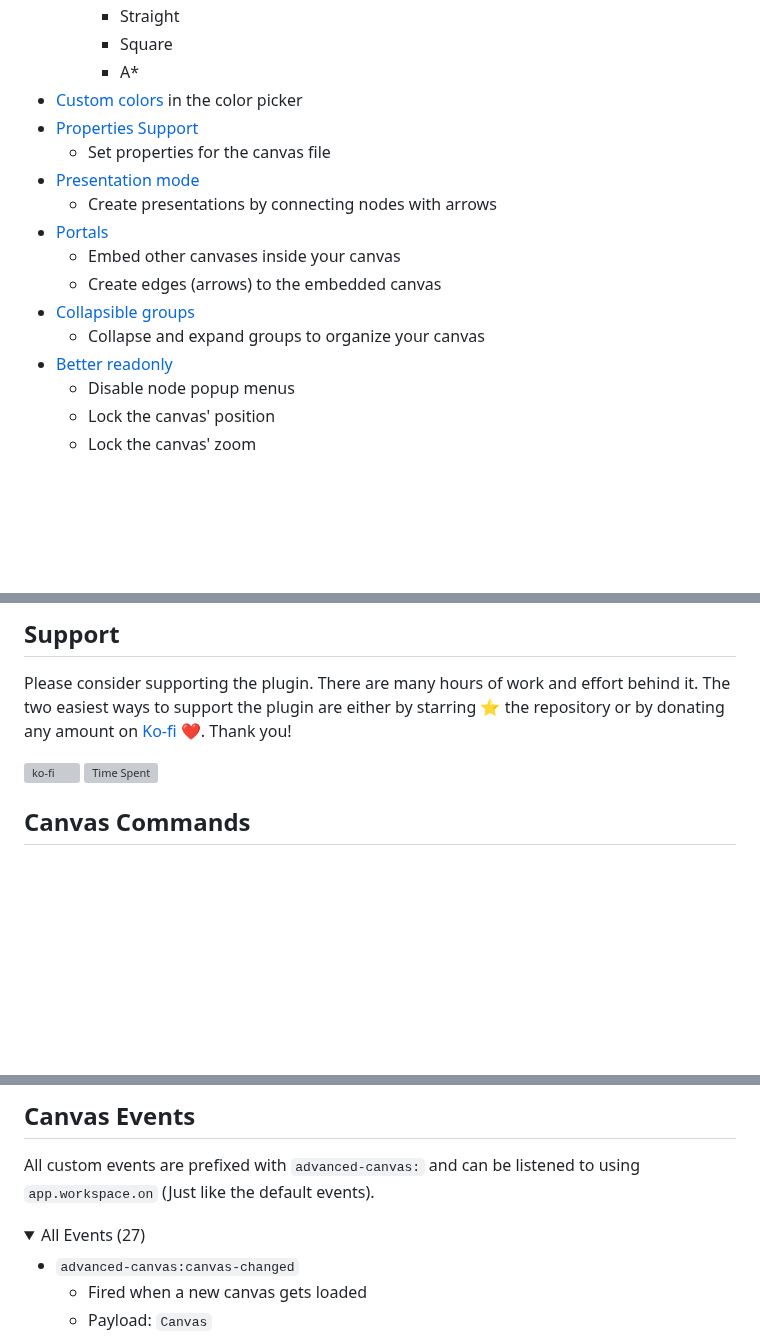
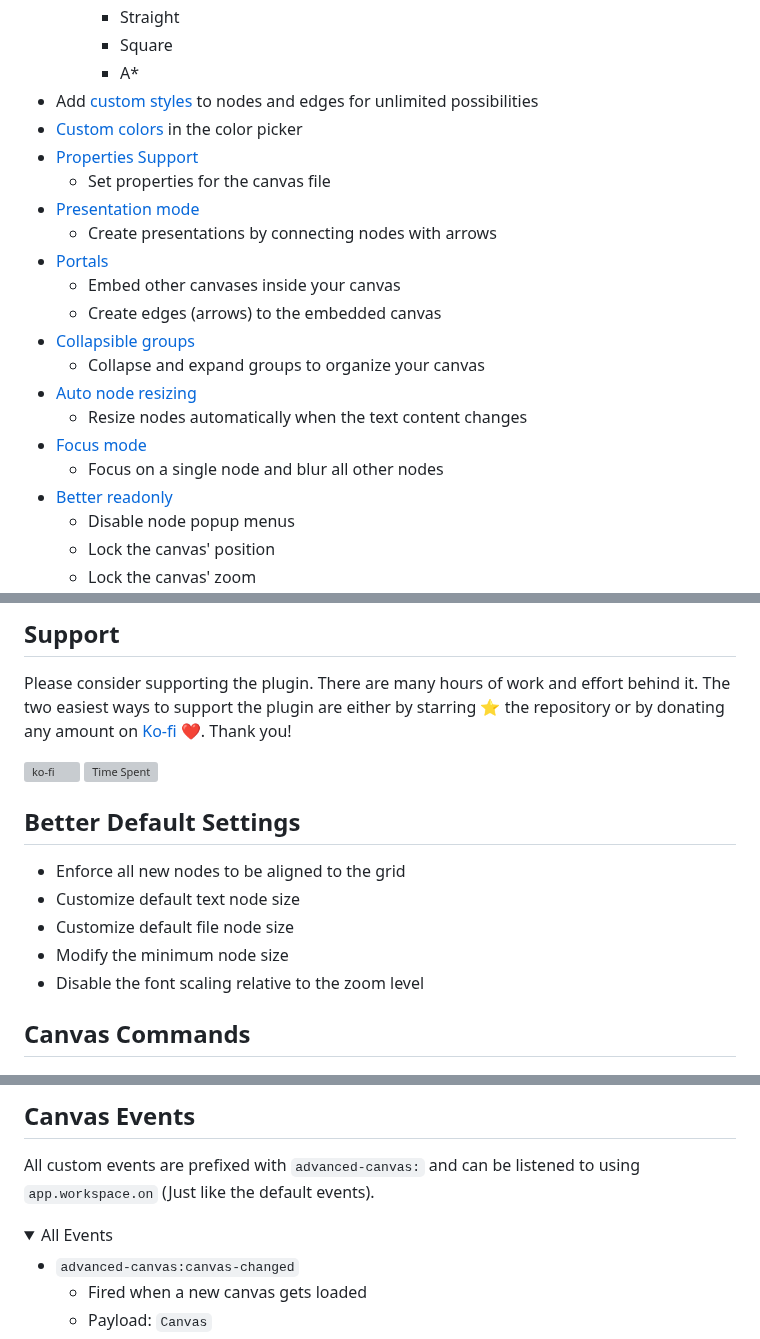
Before and after one commit to Developer-Mike/obsidian-advanced-canvas, a Markdown page: README.md, 3 parts joined by grey strips. GitHub-like rendering; folded sections open; blank space fills up the shorter version; grey boxes are pictures that could not be loaded.

```diff
--- a/README.md
+++ b/README.md
@@ -76,6 +77,7 @@ All features can be enabled/disabled in the settings.
     - Straight
     - Square
     - A*
+- Add [custom styles](#custom-styles) to nodes and edges for unlimited possibilities
 - [Custom colors](#custom-colors) in the color picker
 - [Properties Support](#properties-support)
   - Set properties for the canvas file
@@ -86,6 +88,10 @@ All features can be enabled/disabled in the settings.
   - Create edges (arrows) to the embedded canvas
 - [Collapsible groups](#collapsible-groups)
   - Collapse and expand groups to organize your canvas
+- [Auto node resizing](#auto-node-resizing)
+  - Resize nodes automatically when the text content changes
+- [Focus mode](#focus-mode)
+  - Focus on a single node and blur all other nodes
 - [Better readonly](#better-readonly)
   - Disable node popup menus
   - Lock the canvas' position
@@ -101,6 +107,13 @@ Please consider supporting the plugin. There are many hours of work and effort b
 
 [![ko-fi](https://ko-fi.com/img/githubbutton_sm.svg)](https://ko-fi.com/X8X27IA08)
 <img src="https://img.shields.io/endpoint?url=https://wakapi.dev/api/compat/shields/v1/Developer-Mike/interval:all_time/project:obsidian-advanced-canvas&label=Time%20Spent&style=for-the-badge&colorA=ffffff&colorB=ff5e5b" alt="Time Spent">
+
+## Better Default Settings
+- Enforce all new nodes to be aligned to the grid
+- Customize default text node size
+- Customize default file node size
+- Modify the minimum node size
+- Disable the font scaling relative to the zoom level
 
 ## Canvas Commands
 - `Advanced Canvas: Create text node`
@@ -340,7 +373,7 @@ All custom events are prefixed with `advanced-canvas:` and can be listened to us
 
 <details>
     <summary>
-        All Events (27)
+        All Events
     </summary>
 
   - `advanced-canvas:canvas-changed`
```
Also changed, not shown: other parts of README.md (+21 -0 lines), assets/auto-node-resizing.gif (added), assets/focus-mode.png (added).
